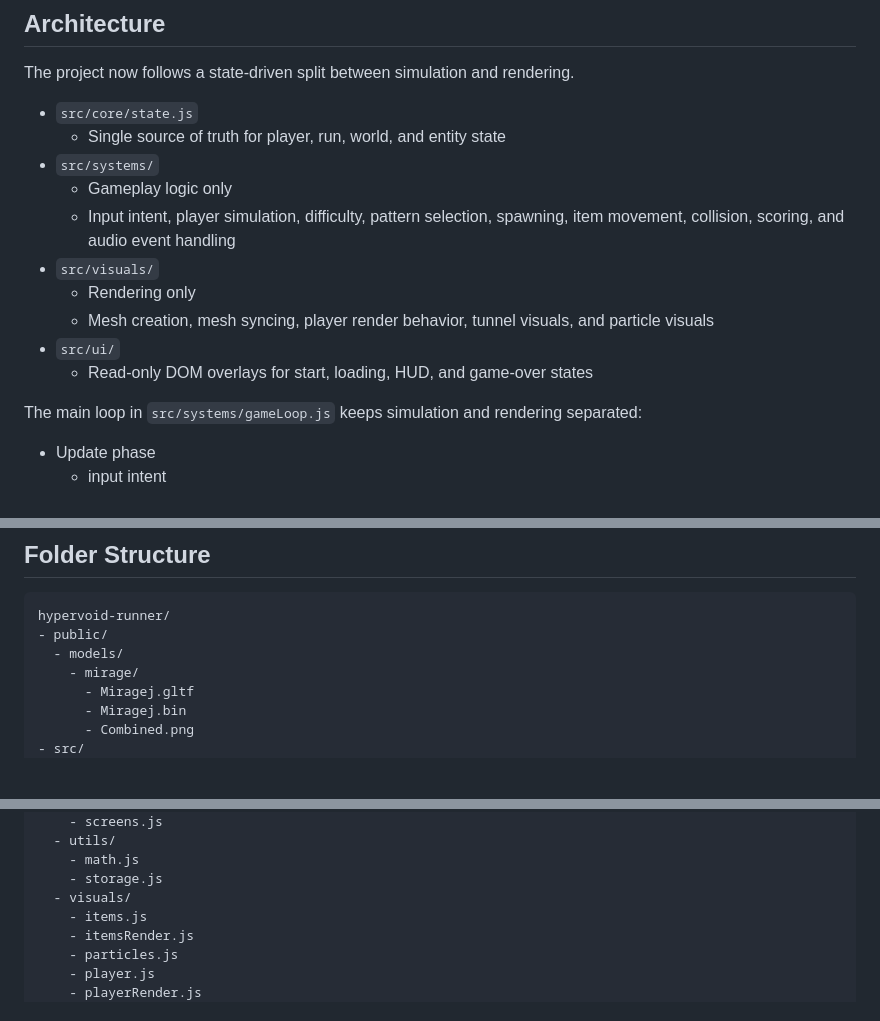
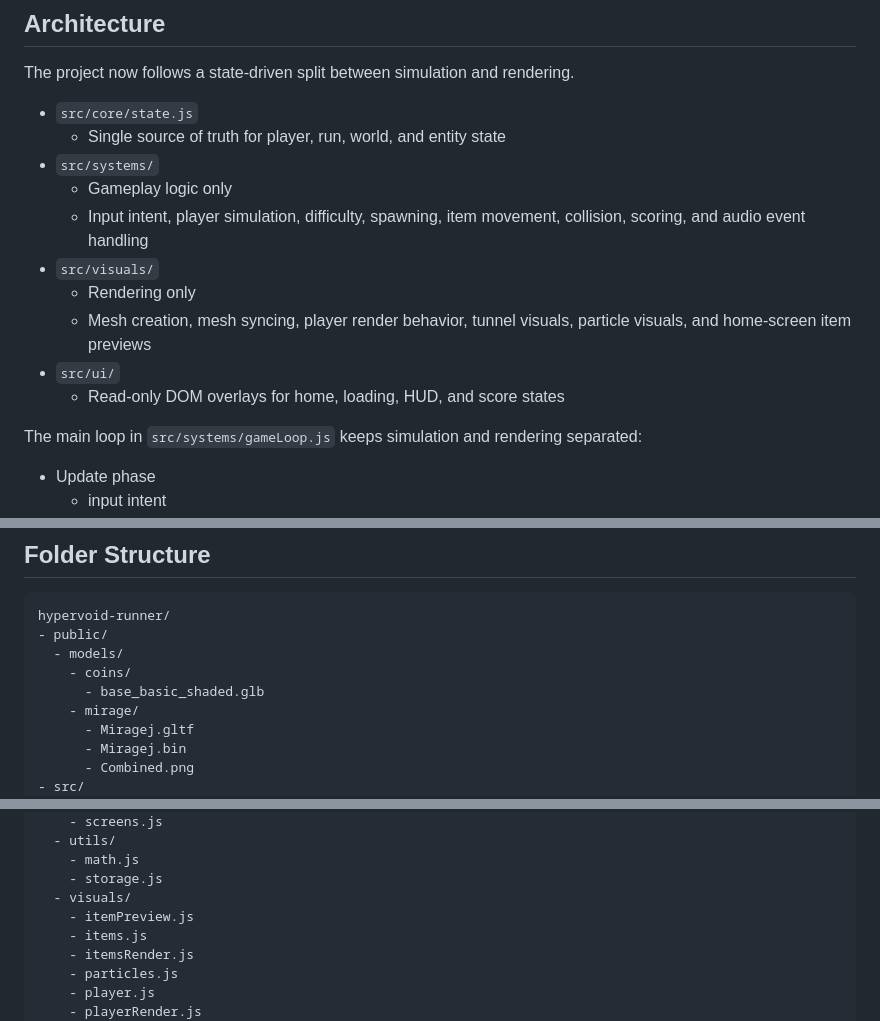
Before and after one commit to atlanoexe/hypervoid-runner, a Markdown page: README.md, 3 parts joined by grey strips. Rendered like a GitHub page; blank space fills up the shorter version.

```diff
--- a/README.md
+++ b/README.md
@@ -54,12 +56,12 @@ The project now follows a state-driven split between simulation and rendering.
   - Single source of truth for player, run, world, and entity state
 - `src/systems/`
   - Gameplay logic only
-  - Input intent, player simulation, difficulty, pattern selection, spawning, item movement, collision, scoring, and audio event handling
+  - Input intent, player simulation, difficulty, spawning, item movement, collision, scoring, and audio event handling
 - `src/visuals/`
   - Rendering only
-  - Mesh creation, mesh syncing, player render behavior, tunnel visuals, and particle visuals
+  - Mesh creation, mesh syncing, player render behavior, tunnel visuals, particle visuals, and home-screen item previews
 - `src/ui/`
-  - Read-only DOM overlays for start, loading, HUD, and game-over states
+  - Read-only DOM overlays for home, loading, HUD, and score states
 
 The main loop in `src/systems/gameLoop.js` keeps simulation and rendering separated:
 
@@ -83,6 +85,8 @@ The main loop in `src/systems/gameLoop.js` keeps simulation and rendering separa
 hypervoid-runner/
 - public/
   - models/
+    - coins/
+      - base_basic_shaded.glb
     - mirage/
       - Miragej.gltf
       - Miragej.bin
@@ -110,6 +114,7 @@ hypervoid-runner/
     - math.js
     - storage.js
   - visuals/
+    - itemPreview.js
     - items.js
     - itemsRender.js
     - particles.js
```
Also changed, not shown: other parts of README.md (+35 -4 lines).
